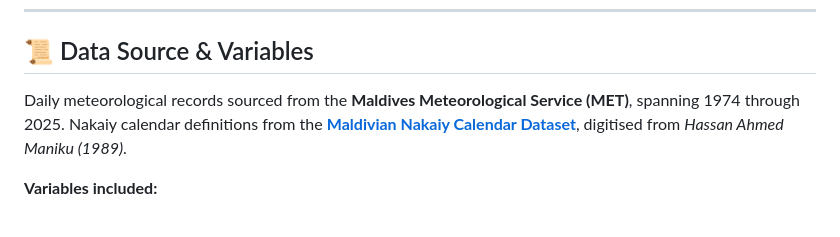
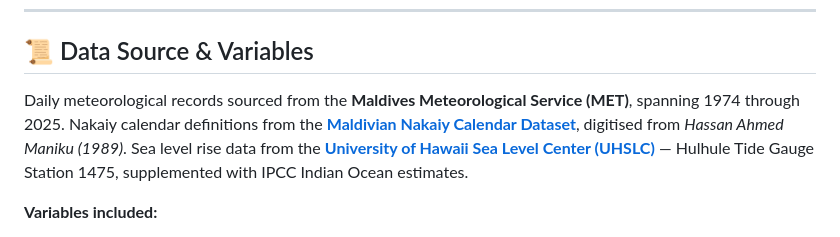
Before and after one commit to ajmals/met-weather-data-analysis, a Markdown page: README.md, the part around the change. GitHub-like rendering.

Commit message:
docs: add UHSLC sea level rise data source attribution

```diff
--- a/README.md
+++ b/README.md
@@ -194,7 +194,7 @@ met-weather-analysis/
 
 ## 📜 Data Source & Variables
 
-Daily meteorological records sourced from the **Maldives Meteorological Service (MET)**, spanning 1974 through 2025. Nakaiy calendar definitions from the **[Maldivian Nakaiy Calendar Dataset](https://github.com/ajmals/Maldivian_Nakaiy_Calander_Dataset)**, digitised from *Hassan Ahmed Maniku (1989)*.
+Daily meteorological records sourced from the **Maldives Meteorological Service (MET)**, spanning 1974 through 2025. Nakaiy calendar definitions from the **[Maldivian Nakaiy Calendar Dataset](https://github.com/ajmals/Maldivian_Nakaiy_Calander_Dataset)**, digitised from *Hassan Ahmed Maniku (1989)*. Sea level rise data from the **[University of Hawaii Sea Level Center (UHSLC)](https://uhslc.soest.hawaii.edu/)** — Hulhule Tide Gauge Station 1475, supplemented with IPCC Indian Ocean estimates.
 
 **Variables included:**
 - **Atmospheric Pressure:** Station and Sea-Level Pressure ($hPa$)
```
